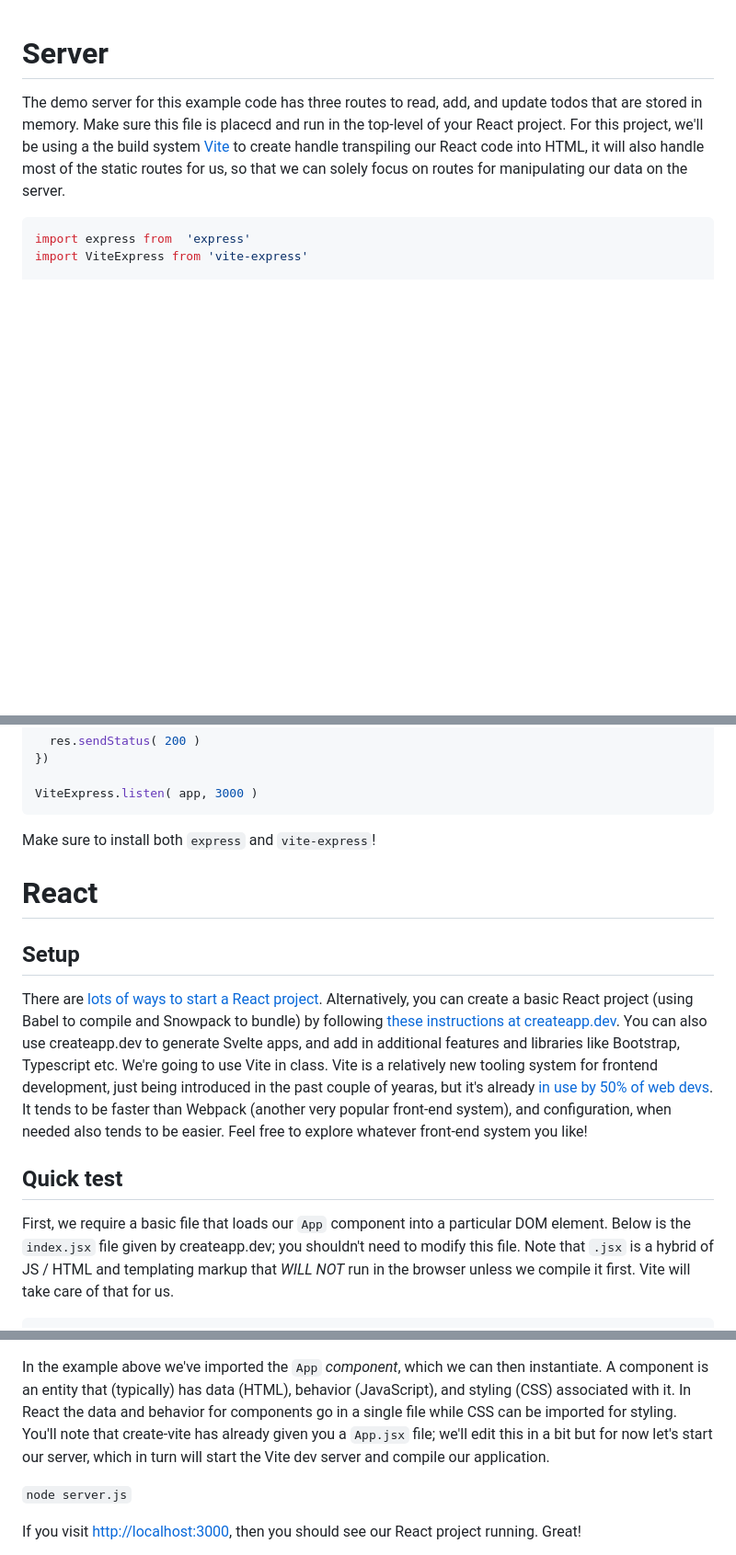
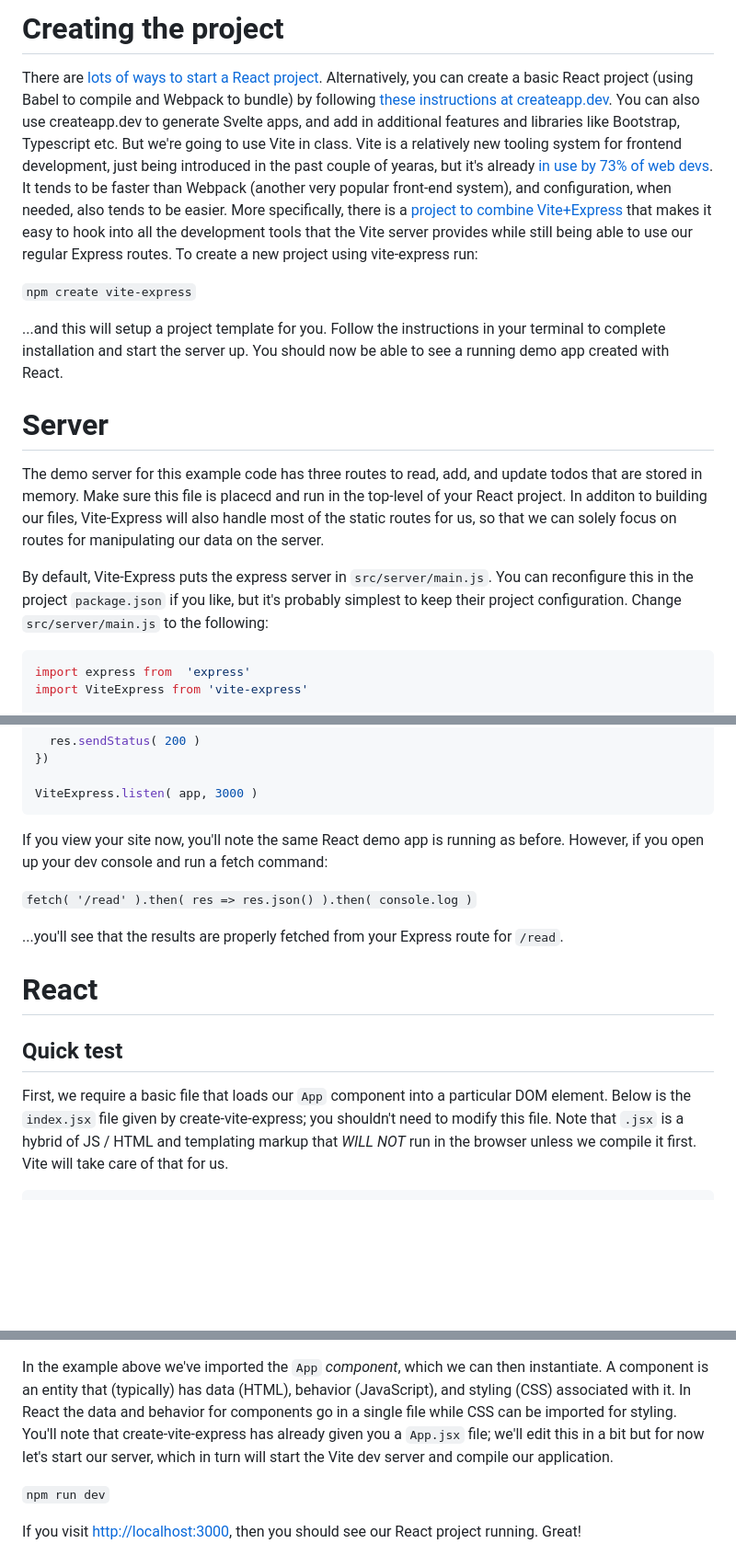
Before and after one commit to cs-4241-2024/cs-4241-2024.github.io, a Markdown page: using.react.md, 3 parts joined by grey strips. Shown: that part at 92% size. GitHub-like rendering; blank space fills up the shorter version.

````diff
--- a/using.react.md
+++ b/using.react.md
@@ -1,9 +1,29 @@
+# Creating the project
+There are [lots of ways to start a React project](https://reactjs.org/docs/add-react-to-a-website.html).
+Alternatively, you can create a basic React project (using Babel to compile and Webpack to bundle) by
+following [these instructions at createapp.dev](https://createapp.dev/webpack). You can also use createapp.dev to generate Svelte apps, and add in additional
+features and libraries like Bootstrap, Typescript etc. But we're going to use Vite in class.
+Vite is a relatively new tooling system for frontend development, just being introduced
+in the past couple of yearas, but it's already [in use by 73% of web devs](https://2023.stateofjs.com/en-US/libraries/build_tools/). It tends to be faster
+than Webpack (another very popular front-end system), and configuration, when needed, also tends to be easier.
+More specifically, there is a [project to combine Vite+Express](https://www.npmjs.com/package/vite-express)
+that makes it easy to hook into all the development tools that the Vite server provides while still being able to use our regular Express routes. To create
+a new project using vite-express run:
+
+`npm create vite-express`
+
+...and this will setup a project template for you. Follow the instructions in your terminal to complete installation
+and start the server up. You should now be able to see a running demo app created with React.
+
 # Server
 The demo server for this example code has three routes to read, add, and update todos that are stored in memory.
-Make sure this file is placecd and run in the top-level of your React project. For this project, we'll be using a
-the build system [Vite](https://vitejs.dev) to create handle transpiling our React code into HTML, it will also
-handle most of the static routes for us, so that we can solely focus on routes for manipulating our data on the
-server.
+Make sure this file is placecd and run in the top-level of your React project. In additon to building our files,
+Vite-Express will also handle most of the static routes for us, so that we can solely focus on routes for
+manipulating our data on the server.
+
+By default, Vite-Express puts the express server in `src/server/main.js`. You can reconfigure this in the project
+`package.json` if you like, but it's probably simplest to keep their project configuration. Change `src/server/main.js`
+to the following:
 
 ```js
 import express from  'express'
@@ -34,20 +54,17 @@ app.post( '/change', function( req,res ) {
 ViteExpress.listen( app, 3000 )
 ```
 
-Make sure to install both `express` and `vite-express`!
+If you view your site now, you'll note the same React demo app is running as before. However, if you open
+up your dev console and run a fetch command:
+
+`fetch( '/read' ).then( res => res.json() ).then( console.log )`
+
+...you'll see that the results are properly fetched from your Express route for `/read`.
 
 # React
 
-## Setup
-There are [lots of ways to start a React project](https://reactjs.org/docs/add-react-to-a-website.html).
-Alternatively, you can create a basic React project (using Babel to compile and Snowpack to bundle) by
-following [these instructions at createapp.dev](https://createapp.dev/snowpack). You can also use createapp.dev to generate Svelte apps, and add in additional
-features and libraries like Bootstrap, Typescript etc. We're going to use Vite in class. Vite is a relatively new tooling system for frontend development, just being introduced
-in the past couple of yearas, but it's already [in use by 50% of web devs](https://2022.stateofjs.com/en-US/libraries/build-tools/). It tends to be faster
-than Webpack (another very popular front-end system), and configuration, when needed also tends to be easier. Feel free to explore whatever front-end system you like!
-
 ## Quick test
-First, we require a basic file that loads our `App` component into a particular DOM element. Below is the `index.jsx` file given by createapp.dev;
+First, we require a basic file that loads our `App` component into a particular DOM element. Below is the `index.jsx` file given by create-vite-express;
 you shouldn't need to modify this file. Note that `.jsx` is a hybrid of JS / HTML and templating markup that *WILL NOT* run in the browser unless we compile
 it first. Vite will take care of that for us.
 
@@ -67,10 +84,10 @@ ReactDOM.createRoot( document.getElementById( 'root' ) ).render(
 
 In the example above we've imported the `App` *component*, which we can then instantiate. A component is an entity that (typically) has data (HTML),
 behavior (JavaScript), and styling (CSS) associated with it. In React the data and behavior for components go in a single file while CSS can be imported for styling. You'll note that
-create-vite has already given you a `App.jsx` file; we'll edit this in a bit but for now let's start our server, which in turn will start the Vite dev server and compile
+create-vite-express has already given you a `App.jsx` file; we'll edit this in a bit but for now let's start our server, which in turn will start the Vite dev server and compile
 our application.
 
-`node server.js`
+`npm run dev`
 
 If you visit [http://localhost:3000](http://127.0.0.1:3000), then you should see our React project running. Great!
 
````
Also changed, not shown: other parts of using.react.md (+2 -2 lines).
